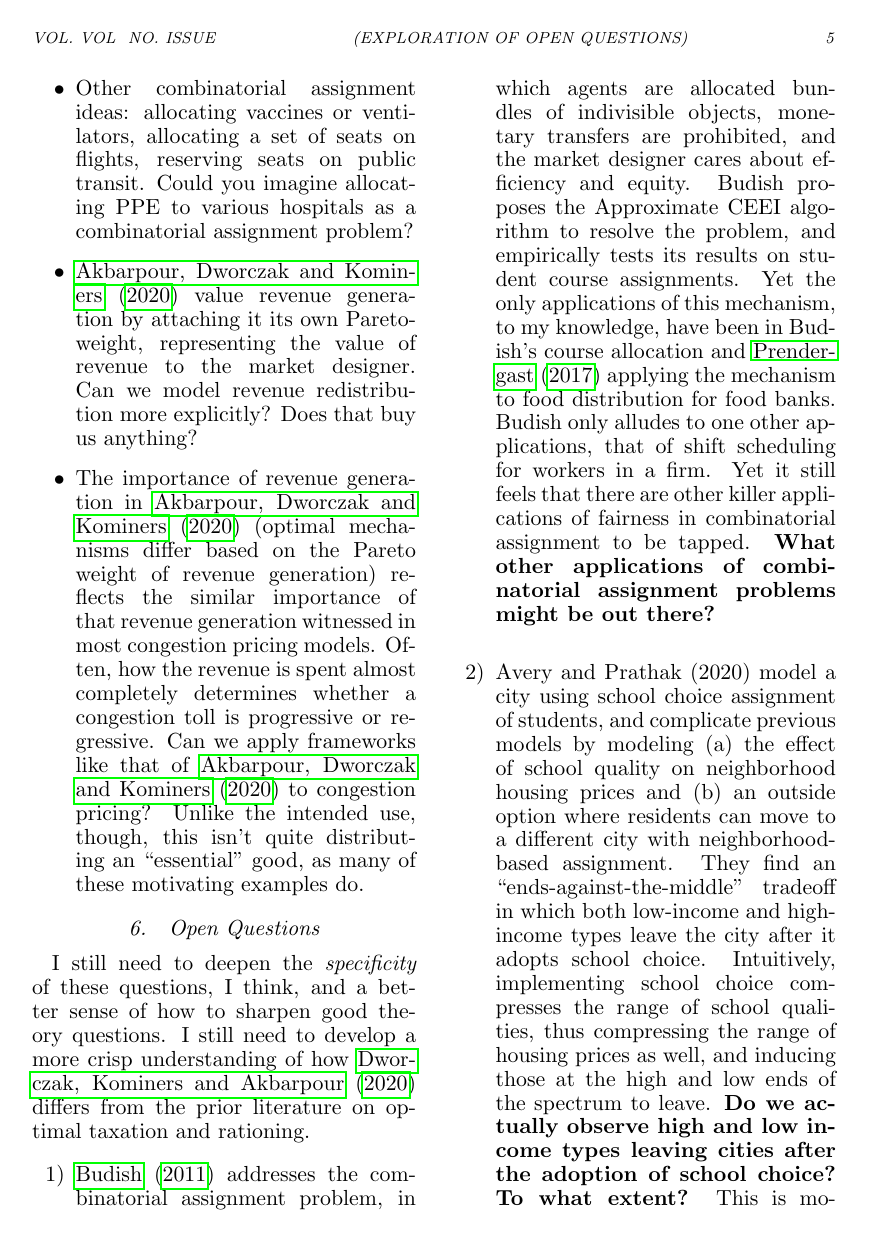
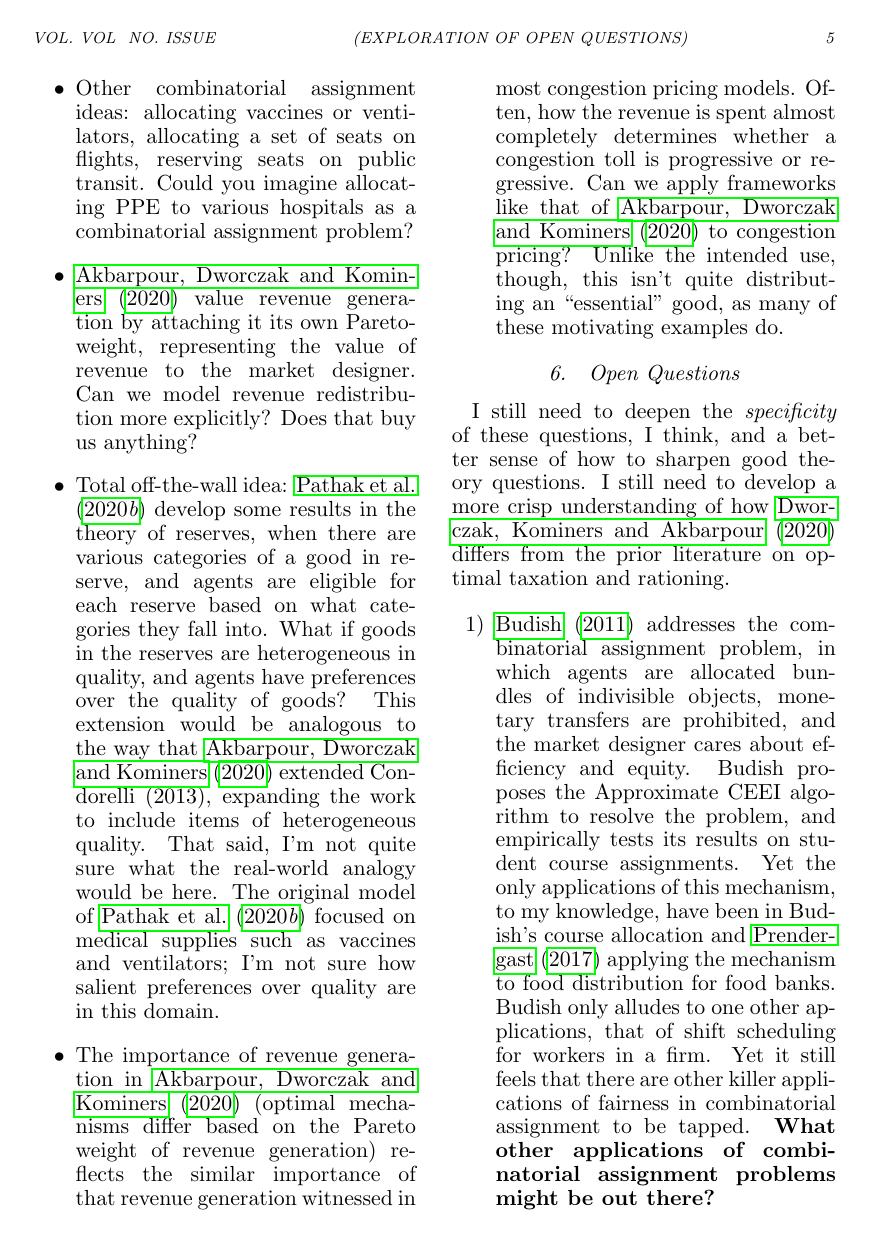
Before and after one commit to Etang21/congestion-dr, a LaTeX document (matching/review/matching.tex): page 5 of 7. The pictures show the PDF file matching/review/matching.pdf that the author committed with the source.

Commit message:
Add idea on heterogeneous qualities in reserve theory

```diff
--- a/matching/review/matching.tex
+++ b/matching/review/matching.tex
@@ -126,8 +126,9 @@ Most interesting in the paper is the consequences of their work for underprivile
 
     \item \cite{akbarpour-2020} value revenue generation by attaching it its own Pareto-weight, representing the value of revenue to the market designer. Can we model revenue redistribution more explicitly? Does that buy us anything?
 
+    \item Total off-the-wall idea: \cite{pathak-2020} develop some results in the theory of reserves, when there are various categories of a good in reserve, and agents are eligible for each reserve based on what categories they fall into. What if goods in the reserves are heterogeneous in quality, and agents have preferences over the quality of goods? This extension would be analogous to the way that \cite{akbarpour-2020} extended Condorelli (2013), expanding the work to include items of heterogeneous quality. That said, I'm not quite sure what the real-world analogy would be here. The original model of \cite{pathak-2020} focused on medical supplies such as vaccines and ventilators; I'm not sure how salient preferences over quality are in this domain.
+
     \item The importance of revenue generation in \cite{akbarpour-2020} (optimal mechanisms differ based on the Pareto weight of revenue generation) reflects the similar importance of that revenue generation witnessed in most congestion pricing models. Often, how the revenue is spent almost completely determines whether a congestion toll is progressive or regressive. Can we apply frameworks like that of \cite{akbarpour-2020} to congestion pricing? Unlike the intended use, though, this isn't quite distributing an ``essential" good, as many of these motivating examples do.
-
 \end{itemize}
 
 \section{Open Questions}
```
Also changed, not shown: matching/review/matching.pdf, 4 other files.
